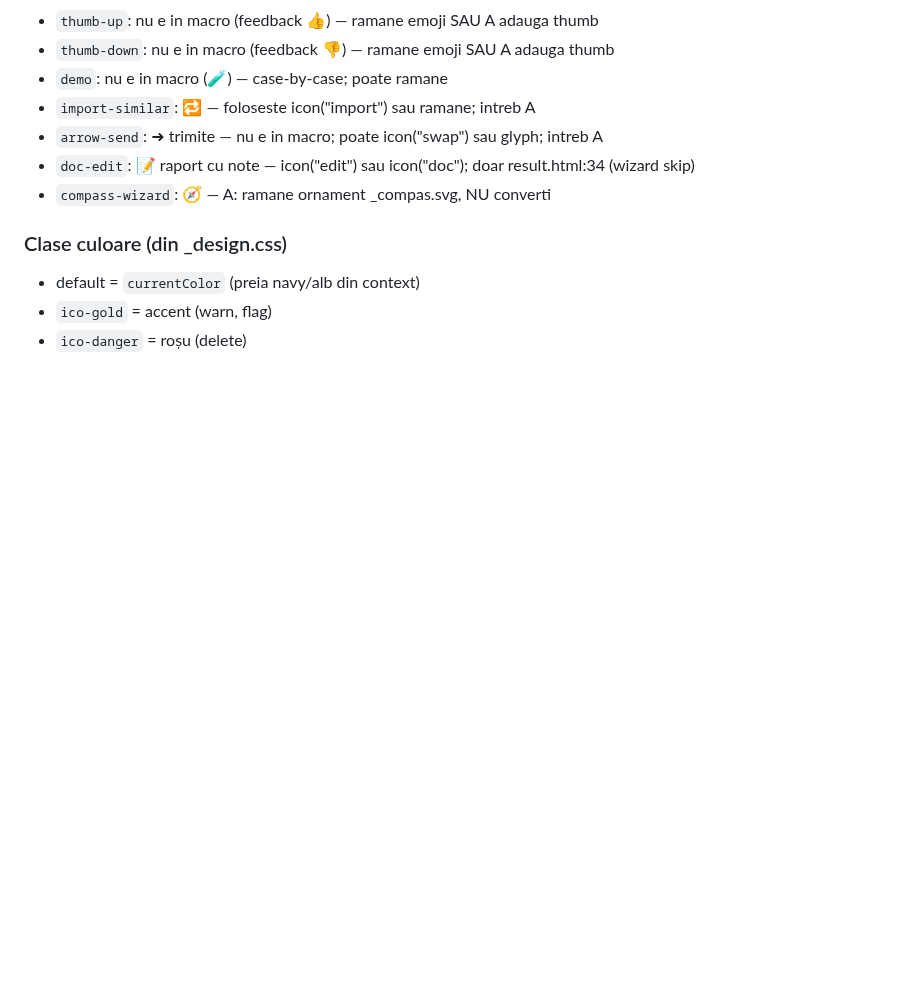
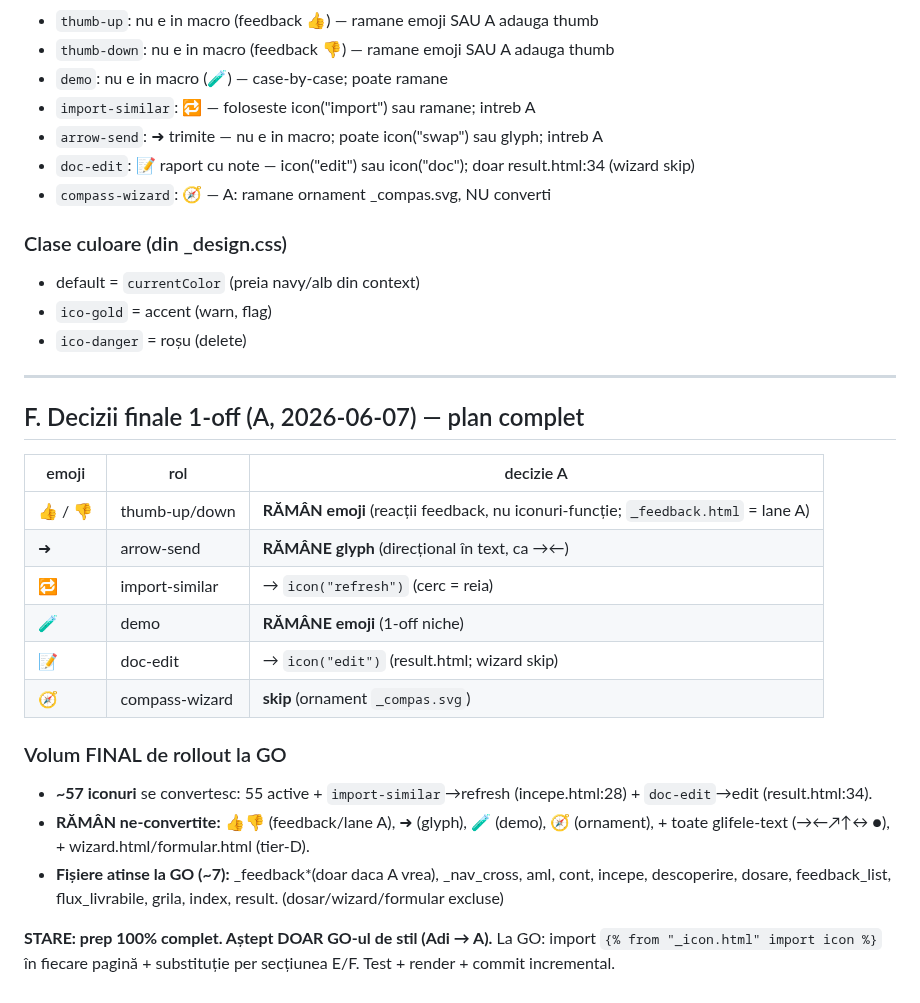
Before and after one commit to adrianserbanescu-byte/anevar, a Markdown page: evaluare-anevar/docs/emoji-catalog-C.md, the part around the change. GitHub-like rendering; blank space fills up the shorter version.

Commit message:
Catalog emoji: secțiunea F — decizii finale 1-off A (prep 100% complet)
Integrez deciziile A pe cele 7 1-off:
- import-similar 🔁 -> icon("refresh"); doc-edit 📝 -> icon("edit")
- raman ne-convertite: 👍👎 (feedback/lane A), ➜ (glyph), 🧪 (demo niche),
  🧭 (ornament), glifele-text, wizard/formular (tier-D)

Volum FINAL: ~57 iconuri la GO (~7 fisiere). Catalogul e complet:
checklist + dictionar substitutie + decizii. Prep 100%, astept DOAR
GO-ul de stil (Adi->A). HOLD respectat — nicio pagina atinsa.

```diff
--- a/evaluare-anevar/docs/emoji-catalog-C.md
+++ b/evaluare-anevar/docs/emoji-catalog-C.md
@@ -285,3 +285,23 @@ Macro confirmat pe master (22 nume). Folosire: `{% from "_icon.html" import icon
 - default = `currentColor` (preia navy/alb din context)
 - `ico-gold` = accent (warn, flag)
 - `ico-danger` = roșu (delete)
+
+
+---
+## F. Decizii finale 1-off (A, 2026-06-07) — plan complet
+
+| emoji | rol | decizie A |
+|---|---|---|
+| 👍 / 👎 | thumb-up/down | **RĂMÂN emoji** (reacții feedback, nu iconuri-funcție; `_feedback.html` = lane A) |
+| ➜ | arrow-send | **RĂMÂNE glyph** (direcțional în text, ca →←) |
+| 🔁 | import-similar | → `icon("refresh")` (cerc = reia) |
+| 🧪 | demo | **RĂMÂNE emoji** (1-off niche) |
+| 📝 | doc-edit | → `icon("edit")` (result.html; wizard skip) |
+| 🧭 | compass-wizard | **skip** (ornament `_compas.svg`) |
+
+### Volum FINAL de rollout la GO
+- **~57 iconuri** se convertesc: 55 active + `import-similar`→refresh (incepe.html:28) + `doc-edit`→edit (result.html:34).
+- **RĂMÂN ne-convertite:** 👍👎 (feedback/lane A), ➜ (glyph), 🧪 (demo), 🧭 (ornament), + toate glifele-text (→←↗↑↔ ●), + wizard.html/formular.html (tier-D).
+- **Fișiere atinse la GO (~7):** _feedback*(doar daca A vrea), _nav_cross, aml, cont, incepe, descoperire, dosare, feedback_list, flux_livrabile, grila, index, result. (dosar/wizard/formular excluse)
+
+**STARE: prep 100% complet. Aștept DOAR GO-ul de stil (Adi → A).** La GO: import `{% from "_icon.html" import icon %}` în fiecare pagină + substituție per secțiunea E/F. Test + render + commit incremental.
```
